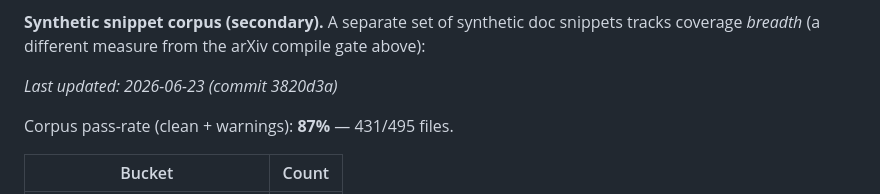
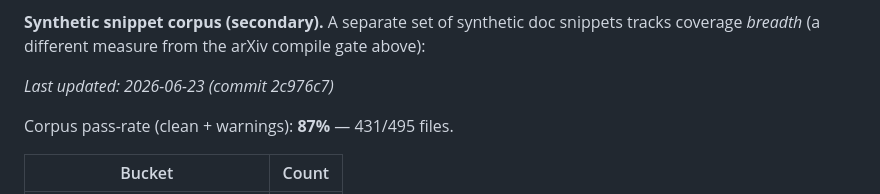
Before and after one commit to zeyuyang42/ByeTex, a Markdown page: README.md, the part around the change. Drawn GitHub-style.

```diff
--- a/README.md
+++ b/README.md
@@ -334,7 +334,7 @@ release pushes fidelity.
 coverage *breadth* (a different measure from the arXiv compile gate above):
 
 <!-- corpus-summary:start -->
-_Last updated: 2026-06-23 (commit 3820d3a)_
+_Last updated: 2026-06-23 (commit 2c976c7)_
 
 Corpus pass-rate (clean + warnings): **87%** — 431/495 files.
 
```
